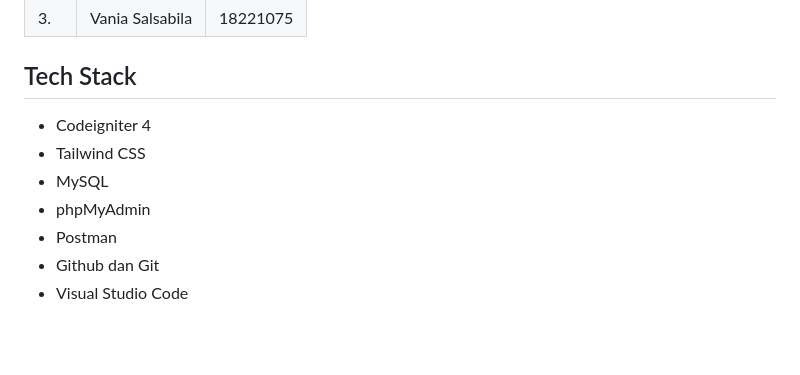
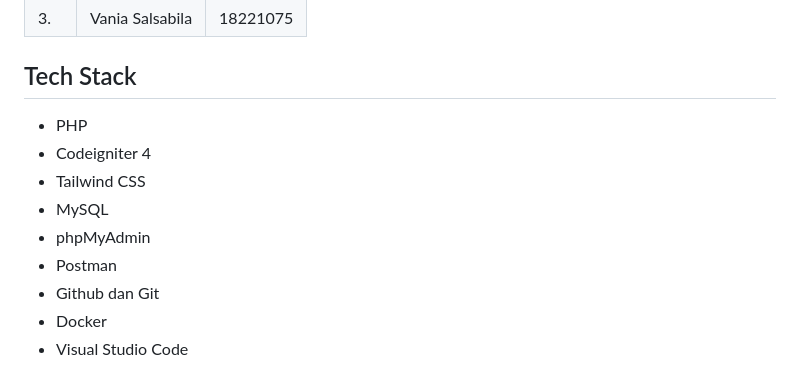
Before and after one commit to frendysanusi05/ci-hospital, a Markdown page: README.md, the part around the change printed below. Rendered like a GitHub page; blank space fills up the shorter version.

Commit message:
docs: update README.md

```diff
--- a/README.md
+++ b/README.md
@@ -55,10 +55,12 @@ Sistem rumah sakit bertugas untuk melayani pembayaran untuk segala transaksi di
 
 ## Tech Stack
 
+- PHP
 - Codeigniter 4
 - Tailwind CSS
 - MySQL
 - phpMyAdmin
 - Postman
 - Github dan Git
+- Docker
 - Visual Studio Code
```
Also changed, not shown: other parts of README.md (+5 -0 lines).
